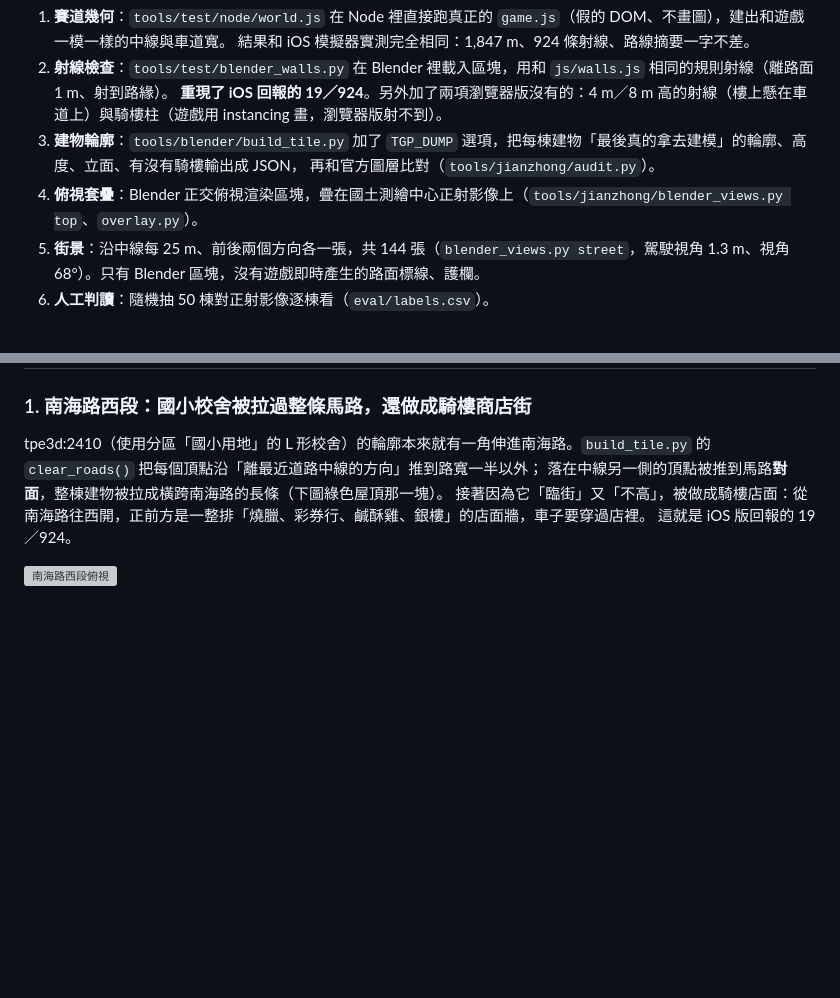
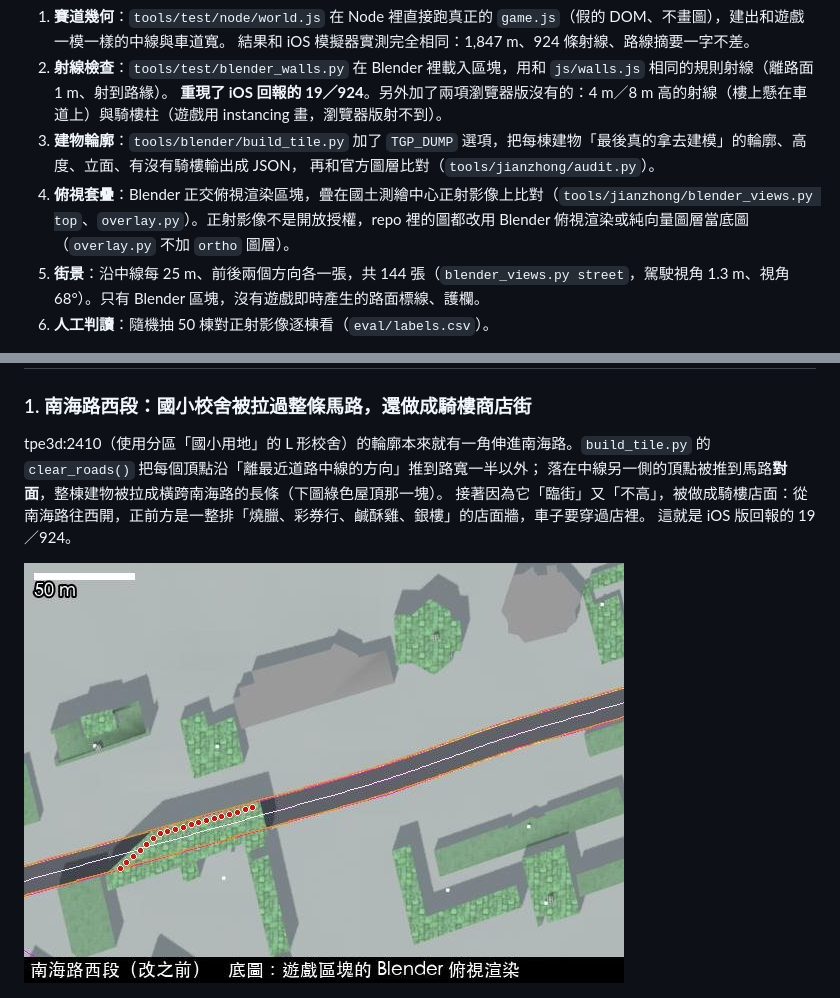
Before and after one commit to henrychao521/terrain-gp, a Markdown page: docs/jianzhong/問題清單.md, 2 parts joined by grey strips. Rendered like a GitHub page; pictures changed too: docs/jianzhong/img/02_南海路西段_區塊俯視.jpg (added); blank space fills up the shorter version; grey boxes are pictures that could not be loaded.

```diff
--- a/docs/jianzhong/問題清單.md
+++ b/docs/jianzhong/問題清單.md
@@ -14,7 +14,7 @@
    **重現了 iOS 回報的 19／924**。另外加了兩項瀏覽器版沒有的：4 m／8 m 高的射線（樓上懸在車道上）與騎樓柱（遊戲用 instancing 畫，瀏覽器版射不到）。
 3. **建物輪廓**：`tools/blender/build_tile.py` 加了 `TGP_DUMP` 選項，把每棟建物「最後真的拿去建模」的輪廓、高度、立面、有沒有騎樓輸出成 JSON，
    再和官方圖層比對（`tools/jianzhong/audit.py`）。
-4. **俯視套疊**：Blender 正交俯視渲染區塊，疊在國土測繪中心正射影像上（`tools/jianzhong/blender_views.py top`、`overlay.py`）。
+4. **俯視套疊**：Blender 正交俯視渲染區塊，疊在國土測繪中心正射影像上比對（`tools/jianzhong/blender_views.py top`、`overlay.py`）。正射影像不是開放授權，repo 裡的圖都改用 Blender 俯視渲染或純向量圖層當底圖（`overlay.py` 不加 `ortho` 圖層）。
 5. **街景**：沿中線每 25 m、前後兩個方向各一張，共 144 張（`blender_views.py street`，駕駛視角 1.3 m、視角 68°）。只有 Blender 區塊，沒有遊戲即時產生的路面標線、護欄。
 6. **人工判讀**：隨機抽 50 棟對正射影像逐棟看（`eval/labels.csv`）。
 
@@ -55,7 +55,7 @@ tpe3d:2410（使用分區「國小用地」的 L 形校舍）的輪廓本來就
 接著因為它「臨街」又「不高」，被做成騎樓店面：從南海路往西開，正前方是一整排「燒臘、彩券行、鹹酥雞、銀樓」的店面牆，車子要穿過店裡。
 這就是 iOS 版回報的 19／924。
 
-![南海路西段俯視](img/02_南海路西段_區塊俯視對正射.jpg)
+![南海路西段俯視](img/02_南海路西段_區塊俯視.jpg)
 
 ![南海路往西的街景](img/03_街景_南海路往西_338m與390m.jpg)
 
```
Also changed, not shown: other parts of docs/jianzhong/問題清單.md (+1 -3 lines), docs/jianzhong/進度報告.md (+2 -2 lines), docs/jianzhong/img/01_問題位置圖.jpg (added), docs/jianzhong/img/04_建中北側_南海路上的建物輪廓.jpg (added), docs/jianzhong/img/10_南海路西段_前後俯視.jpg (added), docs/jianzhong/img/15_走廊俯視_重建後.jpg (added), 1 other file.
